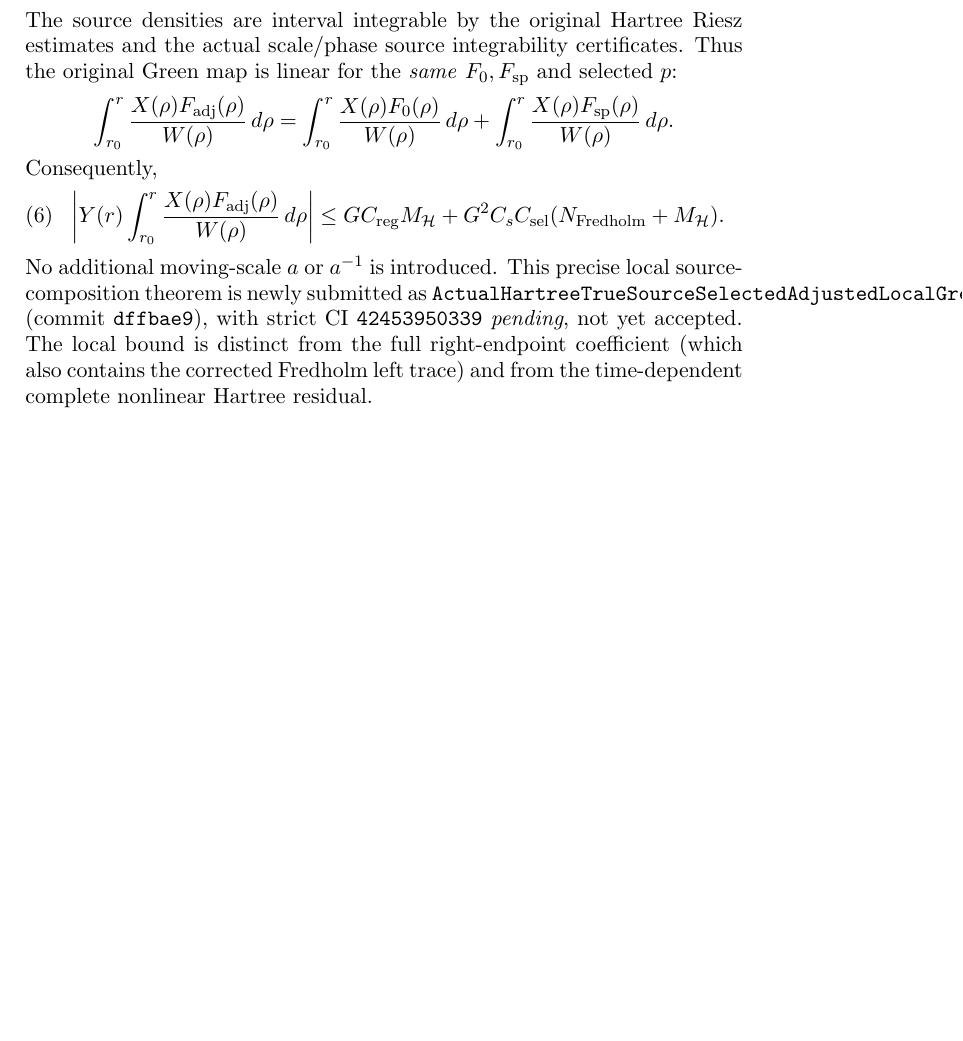
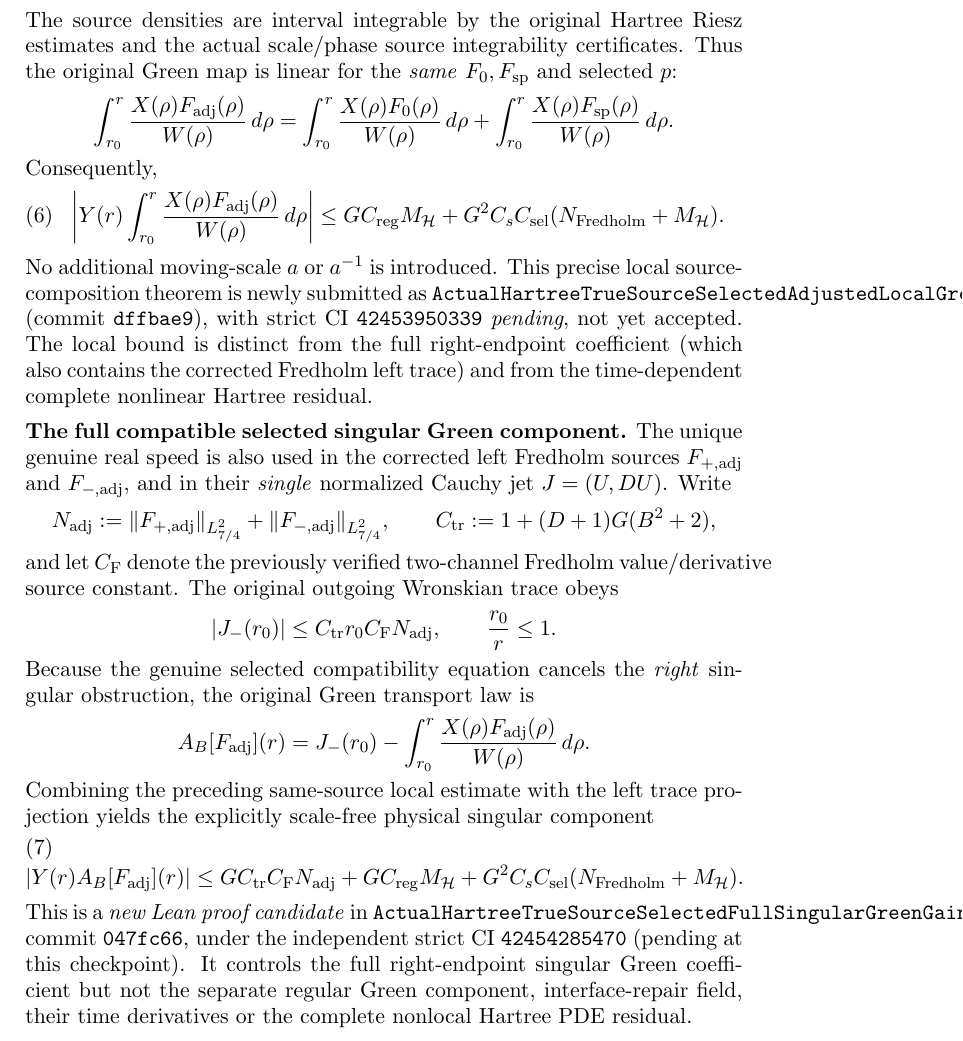
Before and after one commit to penghongzhong/HBL, a LaTeX paper (verification/HBL_213_GREEN_MOVING_TWO_CHANNEL_20261108.tex): part of page 7 of 7, cut so that both start at the same text, the shorter picture padded with empty space. Compiled offline with pdfLaTeX.

Commit message:
Synchronize TeX with unique-speed full singular Green transport and pending strict Lean CI

```diff
--- a/verification/HBL_213_GREEN_MOVING_TWO_CHANNEL_20261108.tex
+++ b/verification/HBL_213_GREEN_MOVING_TWO_CHANNEL_20261108.tex
@@ -440,4 +440,49 @@ The local bound is distinct from the full right-endpoint coefficient
 (which also contains the corrected Fredholm left trace) and from the
 time-dependent complete nonlinear Hartree residual.
 
+
+\medskip
+\noindent\textbf{The full compatible selected singular Green component.}
+The unique genuine real speed is also used in the corrected left
+Fredholm sources \(F_{+,{\rm adj}}\) and \(F_{-,{\rm adj}}\), and in their
+\emph{single} normalized Cauchy jet \(J=(U,DU)\). Write
+\[
+ N_{\rm adj}
+ :=\|F_{+,{\rm adj}}\|_{L^2_{7/4}}
+   +\|F_{-,{\rm adj}}\|_{L^2_{7/4}},\qquad
+ C_{\rm tr}:=1+(D+1)G(B^2+2),
+\]
+and let \(C_{\rm F}\) denote the previously verified
+two-channel Fredholm value/derivative source constant.
+The original outgoing Wronskian trace obeys
+\[
+ |J_-(r_0)|\le C_{\rm tr}r_0 C_{\rm F}N_{\rm adj},
+ \qquad
+ \frac{r_0}{r}\le1.
+\]
+Because the genuine selected compatibility equation cancels the
+\emph{right} singular obstruction, the original Green transport law is
+\[
+ A_B[F_{\rm adj}](r)
+ =J_-(r_0)-\int_{r_0}^{r}
+    \frac{X(\rho)F_{\rm adj}(\rho)}{W(\rho)}\,d\rho.
+\]
+Combining the preceding same-source local estimate with the left trace
+projection yields the explicitly scale-free physical singular component
+\begin{align}
+ |Y(r)A_B[F_{\rm adj}](r)|
+ &\le GC_{\rm tr}C_{\rm F}N_{\rm adj}
+       +GC_{\rm reg}M_{\HH}
+       +G^2C_sC_{\rm sel}
+           (N_{\rm Fredholm}+M_{\HH}).
+ \label{eq:true-selected-full-singular-green}
+\end{align}
+This is a \emph{new Lean proof candidate} in
+\texttt{ActualHartreeTrueSourceSelectedFullSingularGreenGain.lean},
+commit \texttt{047fc66}, under the independent strict
+CI \texttt{42454285470} (pending at this checkpoint).
+It controls the full right-endpoint singular Green coefficient
+but not the separate regular Green component, interface-repair field,
+their time derivatives or the complete nonlocal Hartree PDE residual.
+
 \end{document}
```
